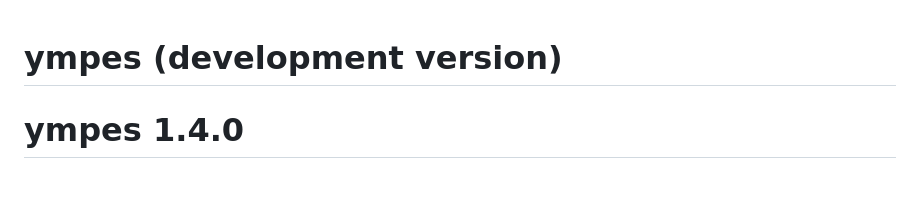
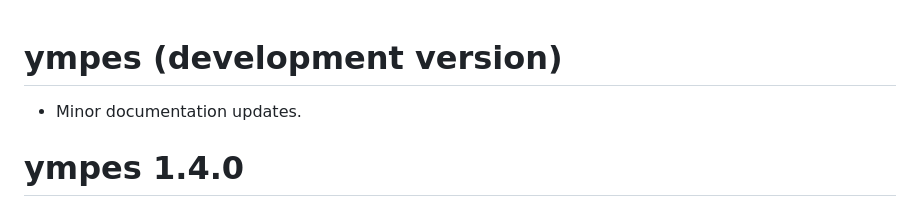
Before and after one commit to TimTaylor/ympes, a Markdown page: NEWS.md, the part around the change. Drawn GitHub-style; blank space fills up the shorter version.

Commit message:
chore: update NEWS

```diff
--- a/NEWS.md
+++ b/NEWS.md
@@ -1,4 +1,6 @@
 # ympes (development version)
+
+- Minor documentation updates.
 
 # ympes 1.4.0
 
```
